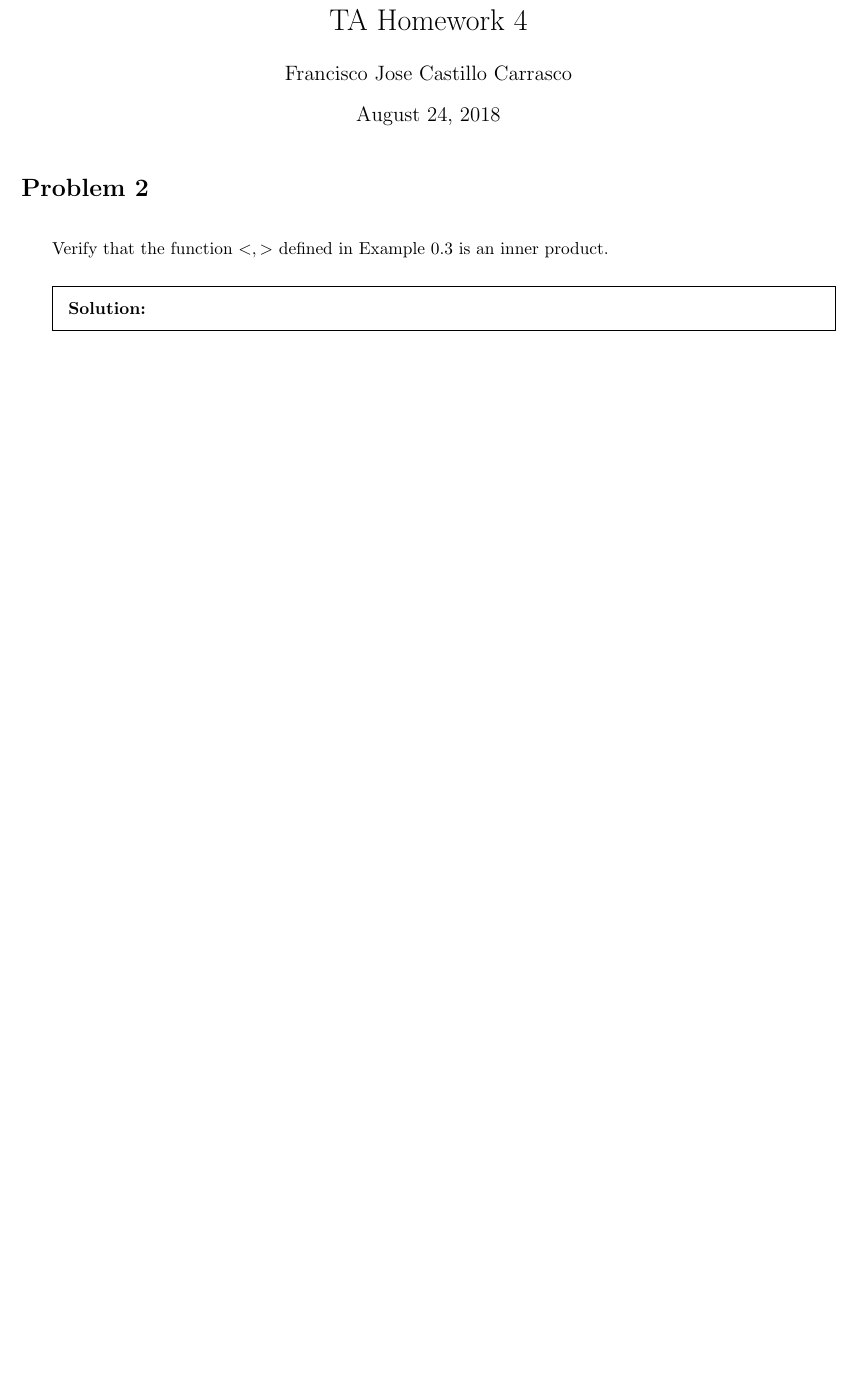
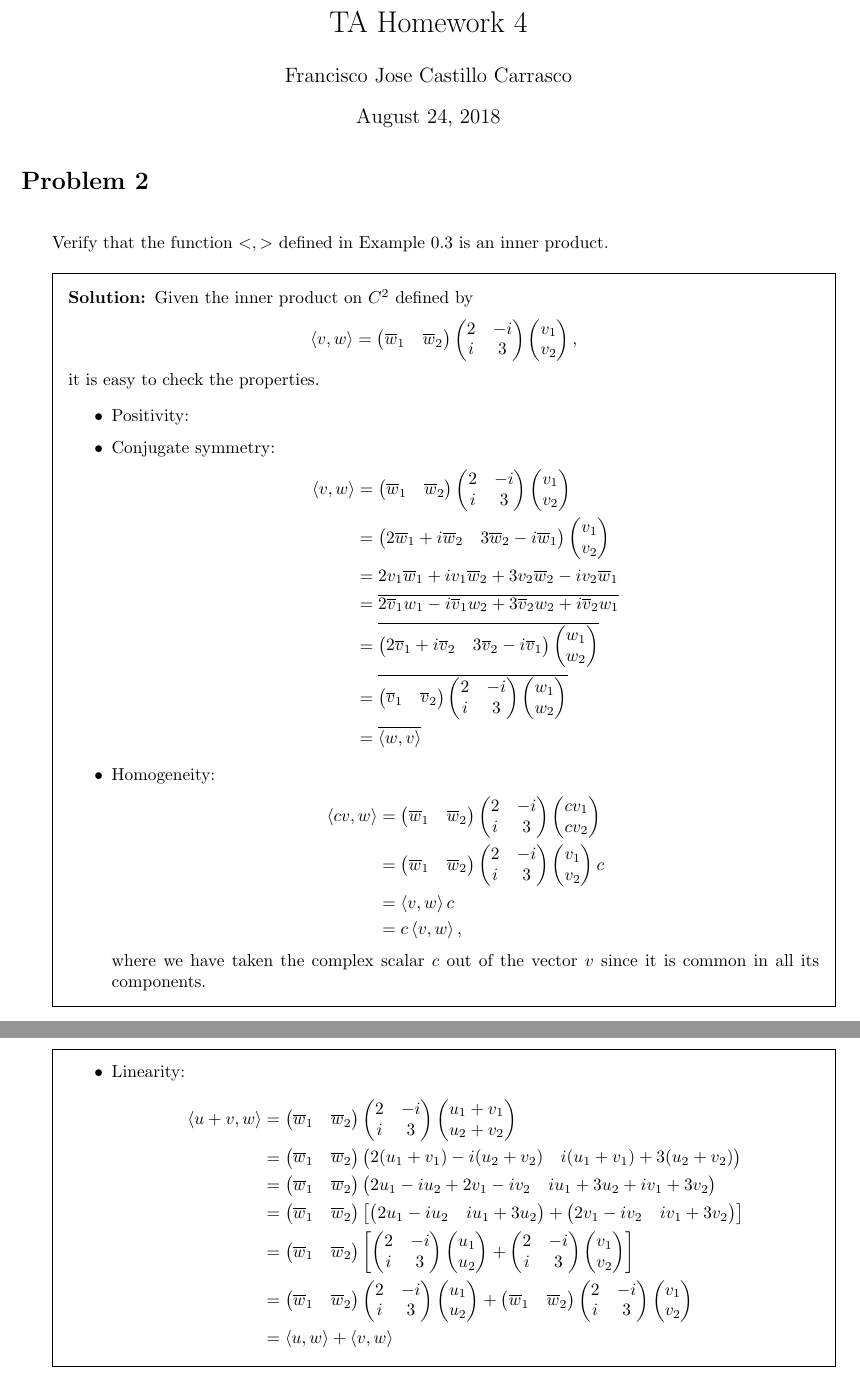
Before and after one commit to fjcasti1/Courses, a LaTeX problem sheet (FourierAnalysisAndWavelets/Homework1/HW1.tex, which reads FourierAnalysisAndWavelets/Homework1/problem2.tex): part of page 1 of 3 before the commit and two parts of pages 1 and 2 of 4 after it, the two joined at a grey line, cut so that both start at the same text, the shorter picture padded with empty space. Compiled offline with pdfLaTeX.

Commit message:
Fourier Hw1 P1 updated, P2 started

```diff
--- a/FourierAnalysisAndWavelets/Homework1/problem2.tex
+++ b/FourierAnalysisAndWavelets/Homework1/problem2.tex
@@ -4,5 +4,117 @@
 inner product.
 }
 \begin{solution}
+Given the inner product on $C^2$ defined by
+\begin{align*}
+\left<v,w\right>=\begin{pmatrix}
+\overline{w}_1&\overline{w}_2
+\end{pmatrix}\begin{pmatrix}
+2&-i\\i&3
+\end{pmatrix}\begin{pmatrix}
+v_1\\v_2
+\end{pmatrix},
+\end{align*}
+it is easy to check the properties.
+\begin{itemize}
+\item Positivity:
+\item Conjugate symmetry:
+\begin{align*}
+\left<v,w\right>&=\begin{pmatrix}
+\overline{w}_1&\overline{w}_2
+\end{pmatrix}\begin{pmatrix}
+2&-i\\i&3
+\end{pmatrix}\begin{pmatrix}
+v_1\\v_2
+\end{pmatrix}\\
+&=\begin{pmatrix}
+2\overline{w}_1+i\overline{w}_2&3\overline{w}_2-i\overline{w}_1
+\end{pmatrix}\begin{pmatrix}
+v_1\\v_2
+\end{pmatrix}\\
+&=2v_1\overline{w}_1+iv_1\overline{w}_2+3v_2\overline{w}_2-iv_2\overline{w}_1\\
+&=\overline{2\overline{v}_1w_1-i\overline{v}_1w_2+3\overline{v}_2w_2+i\overline{v}_2w_1}\\
+&=\overline{\begin{pmatrix}2\overline{v}_1+i\overline{v}_2&3\overline{v}_2-i\overline{v}_1
+\end{pmatrix}\begin{pmatrix}
+w_1\\w_2
+\end{pmatrix}}\\
+&=\overline{\begin{pmatrix}
+\overline{v}_1&\overline{v}_2\end{pmatrix}\begin{pmatrix}
+2&-i\\i&3\end{pmatrix}\begin{pmatrix}
+w_1\\w_2
+\end{pmatrix}}\\
+&=\overline{\left\langle w,v\right\rangle}
+\end{align*}
+\item Homogeneity:
+\begin{align*}
+\left<cv,w\right>&=\begin{pmatrix}
+\overline{w}_1&\overline{w}_2
+\end{pmatrix}\begin{pmatrix}
+2&-i\\i&3
+\end{pmatrix}\begin{pmatrix}
+cv_1\\cv_2
+\end{pmatrix}\\
+&=\begin{pmatrix}
+\overline{w}_1&\overline{w}_2
+\end{pmatrix}\begin{pmatrix}
+2&-i\\i&3
+\end{pmatrix}\begin{pmatrix}
+v_1\\v_2
+\end{pmatrix}c\\
+&=\left<v,w\right>c\\
+&=c\left<v,w\right>,
+\end{align*}
+where we have taken the complex scalar $c$ out of the vector $v$ since it is common in all its components.
+\item Linearity:
+\begin{align*}
+\left<u+v,w\right>&=\begin{pmatrix}
+\overline{w}_1&\overline{w}_2
+\end{pmatrix}\begin{pmatrix}
+2&-i\\i&3
+\end{pmatrix}\begin{pmatrix}
+u_1+v_1\\u_2+v_2
+\end{pmatrix}\\
+&=\begin{pmatrix}
+\overline{w}_1&\overline{w}_2
+\end{pmatrix}\begin{pmatrix}
+2(u_1+v_1)-i(u_2+v_2)&i(u_1+v_1)+3(u_2+v_2)
+\end{pmatrix}\\
+&=\begin{pmatrix}
+\overline{w}_1&\overline{w}_2
+\end{pmatrix}\begin{pmatrix}
+2u_1-iu_2+2v_1-iv_2&iu_1+3u_2+iv_1+3v_2
+\end{pmatrix}\\
+&=\begin{pmatrix}
+\overline{w}_1&\overline{w}_2
+\end{pmatrix}\left[\begin{pmatrix}
+2u_1-iu_2&iu_1+3u_2\end{pmatrix}+\begin{pmatrix}
+2v_1-iv_2&iv_1+3v_2
+\end{pmatrix}\right]\\
+&=\begin{pmatrix}
+\overline{w}_1&\overline{w}_2
+\end{pmatrix}\left[\begin{pmatrix}
+2&-i\\i&3
+\end{pmatrix}\begin{pmatrix}
+u_1\\u_2
+\end{pmatrix}+\begin{pmatrix}
+2&-i\\i&3
+\end{pmatrix}\begin{pmatrix}
+v_1\\v_2
+\end{pmatrix}\right]\\
+&=\begin{pmatrix}
+\overline{w}_1&\overline{w}_2
+\end{pmatrix}\begin{pmatrix}
+2&-i\\i&3
+\end{pmatrix}\begin{pmatrix}
+u_1\\u_2
+\end{pmatrix}+\begin{pmatrix}
+\overline{w}_1&\overline{w}_2
+\end{pmatrix}\begin{pmatrix}
+2&-i\\i&3
+\end{pmatrix}\begin{pmatrix}
+v_1\\v_2
+\end{pmatrix}\\
+&=\left<u,w\right>+\left<v,w\right>
+\end{align*}
+\end{itemize}
 \end{solution}
 \end{questions}
```
Also changed, not shown: FourierAnalysisAndWavelets/Homework1/problem7.tex (+7 -0 lines), FourierAnalysisAndWavelets/Homework1/HW1.pdf, 2 other files.
